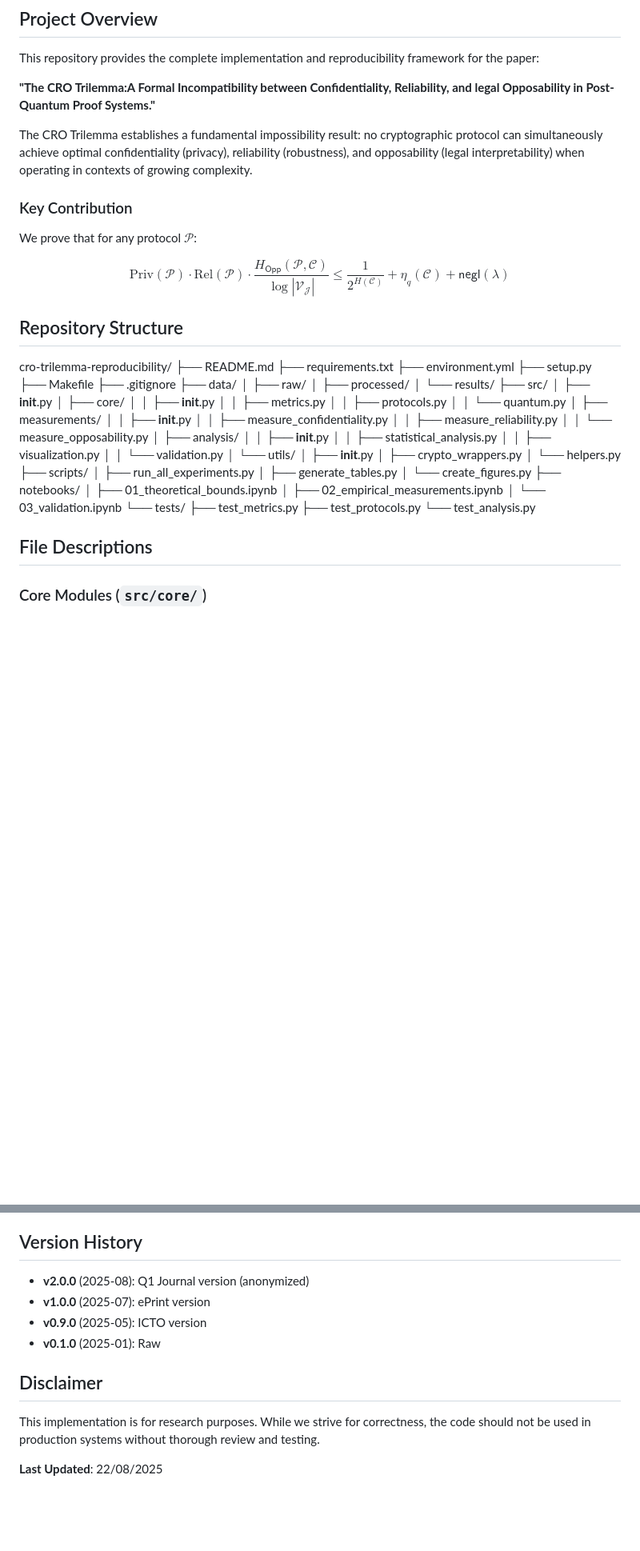
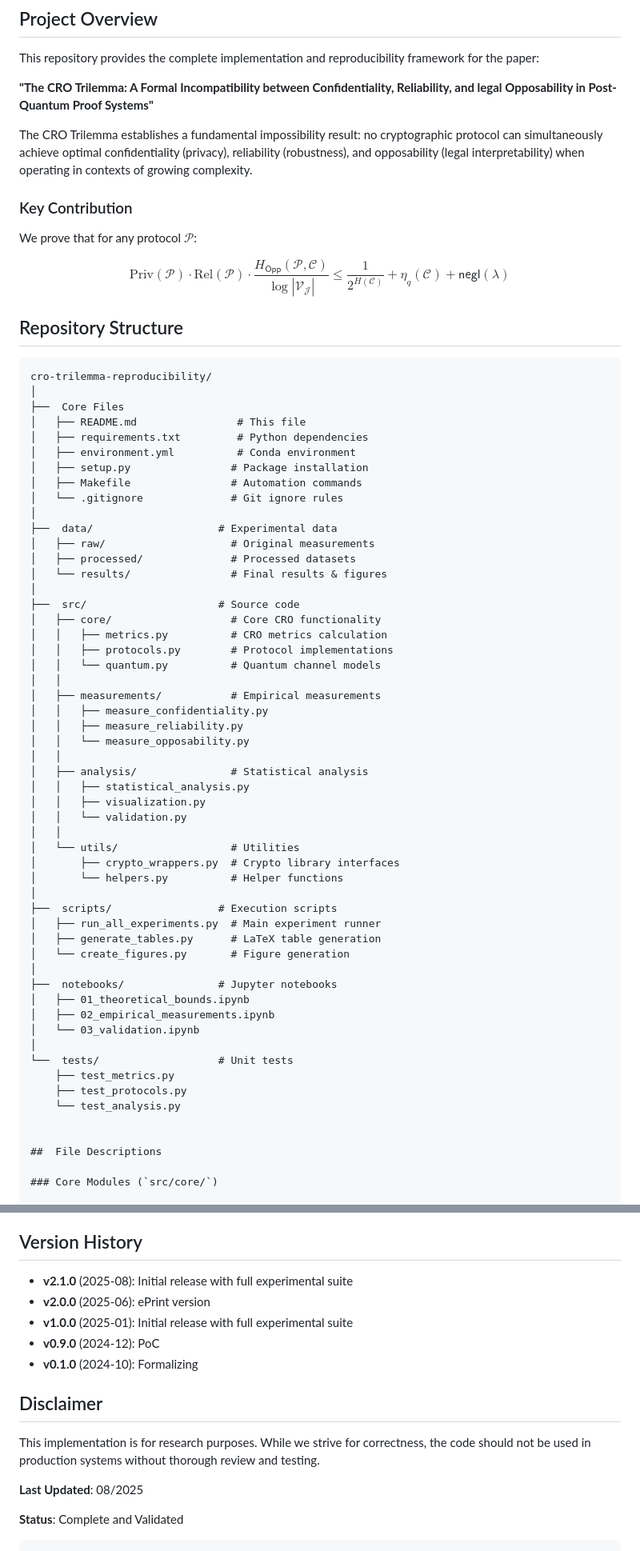
Before and after one commit to KryptoResearcher/CRO_Trilemma, a Markdown page: Readme.md, 2 parts joined by grey strips. Shown: that part at 80% size. GitHub-like rendering; blank space fills up the shorter version.

````diff
--- a/Readme.md
+++ b/Readme.md
@@ -4,7 +4,7 @@
 
 This repository provides the complete implementation and reproducibility framework for the paper:
 
-**"The CRO Trilemma:A Formal Incompatibility between Confidentiality, Reliability, and legal Opposability in Post-Quantum Proof Systems."**
+**"The CRO Trilemma: A Formal Incompatibility between Confidentiality, Reliability, and legal Opposability in Post-Quantum Proof Systems"**
 
 The CRO Trilemma establishes a fundamental impossibility result: no cryptographic protocol can simultaneously achieve optimal confidentiality (privacy), reliability (robustness), and opposability (legal interpretability) when operating in contexts of growing complexity.
 
@@ -15,52 +15,60 @@ We prove that for any protocol $\mathcal{P}$:
 $$\mathrm{Priv}(\mathcal{P}) \cdot \mathrm{Rel}(\mathcal{P}) \cdot \frac{H_{\mathsf{Opp}}(\mathcal{P}, \mathcal{C})}{\log |\mathcal{V}_{\mathcal{J}}|} \leq \frac{1}{2^{H(\mathcal{C})}} + \eta_q(\mathcal{C}) + \mathsf{negl}(\lambda)$$
 
 ##  Repository Structure
+
+```
 cro-trilemma-reproducibility/
-├── README.md
-├── requirements.txt
-├── environment.yml
-├── setup.py
-├── Makefile
-├── .gitignore
-├── data/
-│   ├── raw/
-│   ├── processed/
-│   └── results/
-├── src/
-│   ├── __init__.py
-│   ├── core/
-│   │   ├── __init__.py
-│   │   ├── metrics.py
-│   │   ├── protocols.py
-│   │   └── quantum.py
-│   ├── measurements/
-│   │   ├── __init__.py
+│
+├──  Core Files
+│   ├── README.md                # This file
+│   ├── requirements.txt         # Python dependencies
+│   ├── environment.yml          # Conda environment
+│   ├── setup.py                # Package installation
+│   ├── Makefile                # Automation commands
+│   └── .gitignore              # Git ignore rules
+│
+├──  data/                    # Experimental data
+│   ├── raw/                    # Original measurements
+│   ├── processed/              # Processed datasets
+│   └── results/                # Final results & figures
+│
+├──  src/                     # Source code
+│   ├── core/                   # Core CRO functionality
+│   │   ├── metrics.py          # CRO metrics calculation
+│   │   ├── protocols.py        # Protocol implementations
+│   │   └── quantum.py          # Quantum channel models
+│   │
+│   ├── measurements/           # Empirical measurements
 │   │   ├── measure_confidentiality.py
 │   │   ├── measure_reliability.py
 │   │   └── measure_opposability.py
-│   ├── analysis/
-│   │   ├── __init__.py
+│   │
+│   ├── analysis/               # Statistical analysis
 │   │   ├── statistical_analysis.py
 │   │   ├── visualization.py
 │   │   └── validation.py
-│   └── utils/
-│       ├── __init__.py
-│       ├── crypto_wrappers.py
-│       └── helpers.py
-├── scripts/
-│   ├── run_all_experiments.py
-│   ├── generate_tables.py
-│   └── create_figures.py
-├── notebooks/
+│   │
+│   └── utils/                  # Utilities
+│       ├── crypto_wrappers.py  # Crypto library interfaces
+│       └── helpers.py          # Helper functions
+│
+├──  scripts/                 # Execution scripts
+│   ├── run_all_experiments.py  # Main experiment runner
+│   ├── generate_tables.py      # LaTeX table generation
+│   └── create_figures.py       # Figure generation
+│
+├──  notebooks/               # Jupyter notebooks
 │   ├── 01_theoretical_bounds.ipynb
 │   ├── 02_empirical_measurements.ipynb
 │   └── 03_validation.ipynb
-└── tests/
+│
+└──  tests/                   # Unit tests
     ├── test_metrics.py
     ├── test_protocols.py
     └── test_analysis.py
 
-  ## File Descriptions
+
+##  File Descriptions
 
 ### Core Modules (`src/core/`)
 
@@ -420,13 +438,19 @@ We thank:
 - Table generation: ~1 minute
 
 ## Version History
-- **v2.0.0** (2025-08): Q1 Journal version (anonymized)
-- **v1.0.0** (2025-07): ePrint version
-- **v0.9.0** (2025-05): ICTO version
-- **v0.1.0** (2025-01): Raw
+
+- **v2.1.0** (2025-08): Initial release with full experimental suite
+- **v2.0.0** (2025-06): ePrint version
+- **v1.0.0** (2025-01): Initial release with full experimental suite
+- **v0.9.0** (2024-12): PoC
+- **v0.1.0** (2024-10): Formalizing
 
 ## Disclaimer
 
 This implementation is for research purposes. While we strive for correctness, the code should not be used in production systems without thorough review and testing.
 
-**Last Updated**: 22/08/2025
+
+**Last Updated**: 08/2025
+
+**Status**: Complete and Validated
+```
````
Also changed, not shown: other parts of Readme.md (+57 -47 lines).
